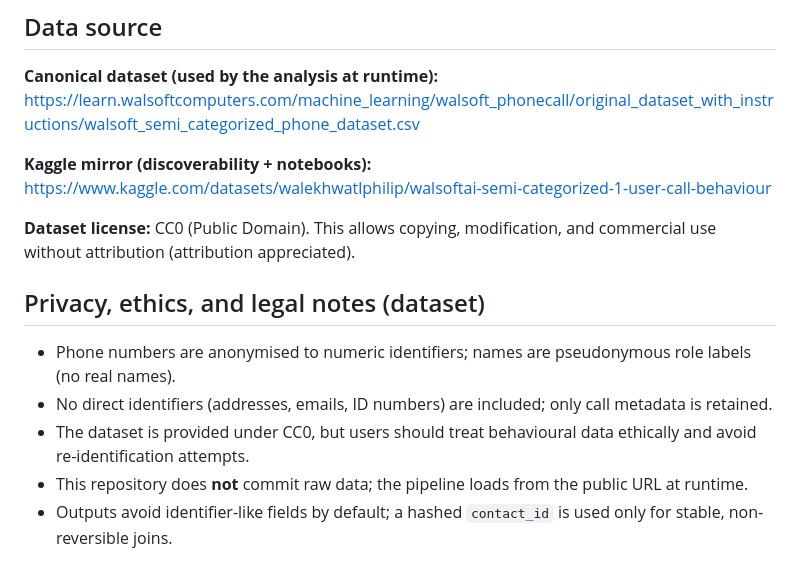
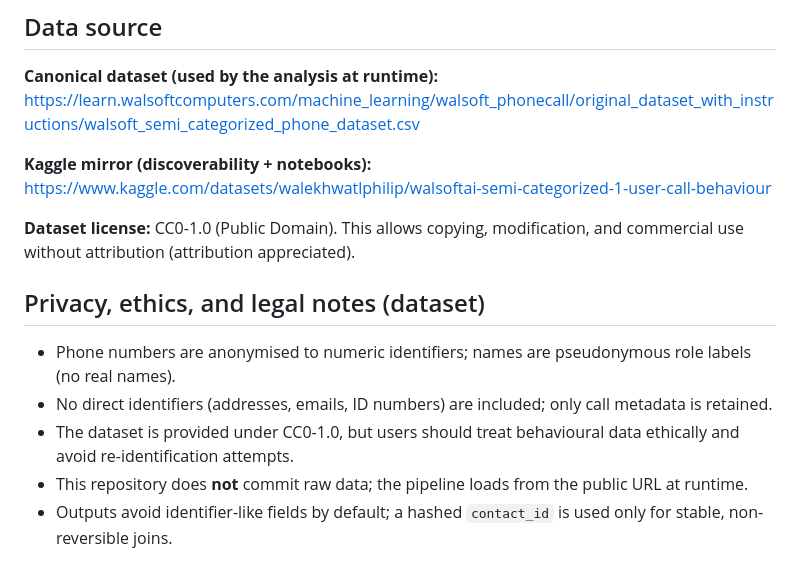
Before and after one commit to WALEKHWAPHILIP/walsoft-contact-clustering, a Markdown page: README.md, the part around the change. Drawn GitHub-style.

Commit message:
Fix CC0-1.0 license notation in README

```diff
--- a/README.md
+++ b/README.md
@@ -31,13 +31,13 @@ https://learn.walsoftcomputers.com/machine_learning/walsoft_phonecall/original_d
 **Kaggle mirror (discoverability + notebooks):**
 https://www.kaggle.com/datasets/walekhwatlphilip/walsoftai-semi-categorized-1-user-call-behaviour
 
-**Dataset license:** CC0 (Public Domain). This allows copying, modification, and commercial use without attribution (attribution appreciated).
+**Dataset license:** CC0-1.0 (Public Domain). This allows copying, modification, and commercial use without attribution (attribution appreciated).
 
 ## Privacy, ethics, and legal notes (dataset)
 
 - Phone numbers are anonymised to numeric identifiers; names are pseudonymous role labels (no real names).
 - No direct identifiers (addresses, emails, ID numbers) are included; only call metadata is retained.
-- The dataset is provided under CC0, but users should treat behavioural data ethically and avoid re-identification attempts.
+- The dataset is provided under CC0-1.0, but users should treat behavioural data ethically and avoid re-identification attempts.
 - This repository does **not** commit raw data; the pipeline loads from the public URL at runtime.
 - Outputs avoid identifier-like fields by default; a hashed `contact_id` is used only for stable, non-reversible joins.
 
```
